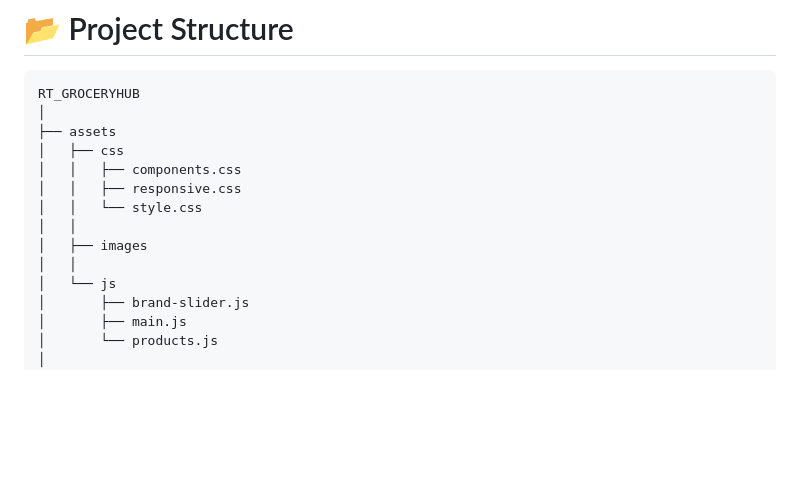
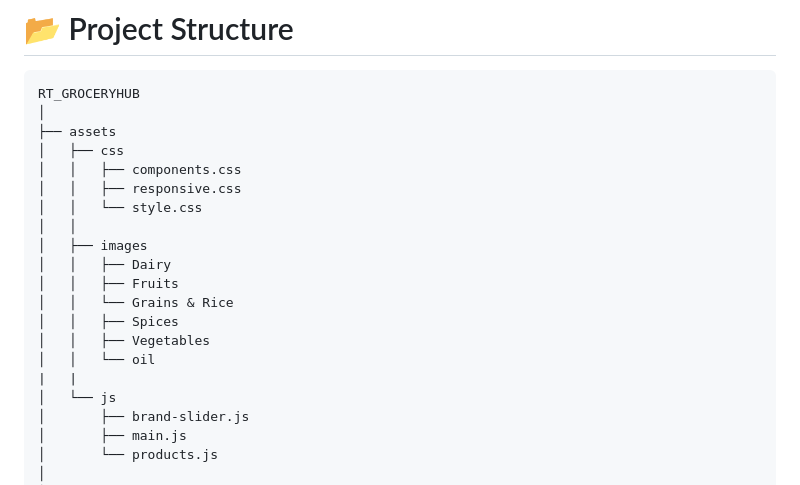
Before and after one commit to shahrishabh1513-jsk/RT-Groceryhub, a Markdown page: README.md, the part around the change. Drawn GitHub-style; blank space fills up the shorter version.

```diff
--- a/README.md
+++ b/README.md
@@ -79,7 +79,13 @@ RT_GROCERYHUB
 │   │   └── style.css
 │   │
 │   ├── images
-│   │
+│   │   ├── Dairy
+│   │   ├── Fruits
+│   │   └── Grains & Rice
+│   │   ├── Spices
+│   │   ├── Vegetables
+│   │   └── oil
+|   |
 │   └── js
 │       ├── brand-slider.js
 │       ├── main.js
```
